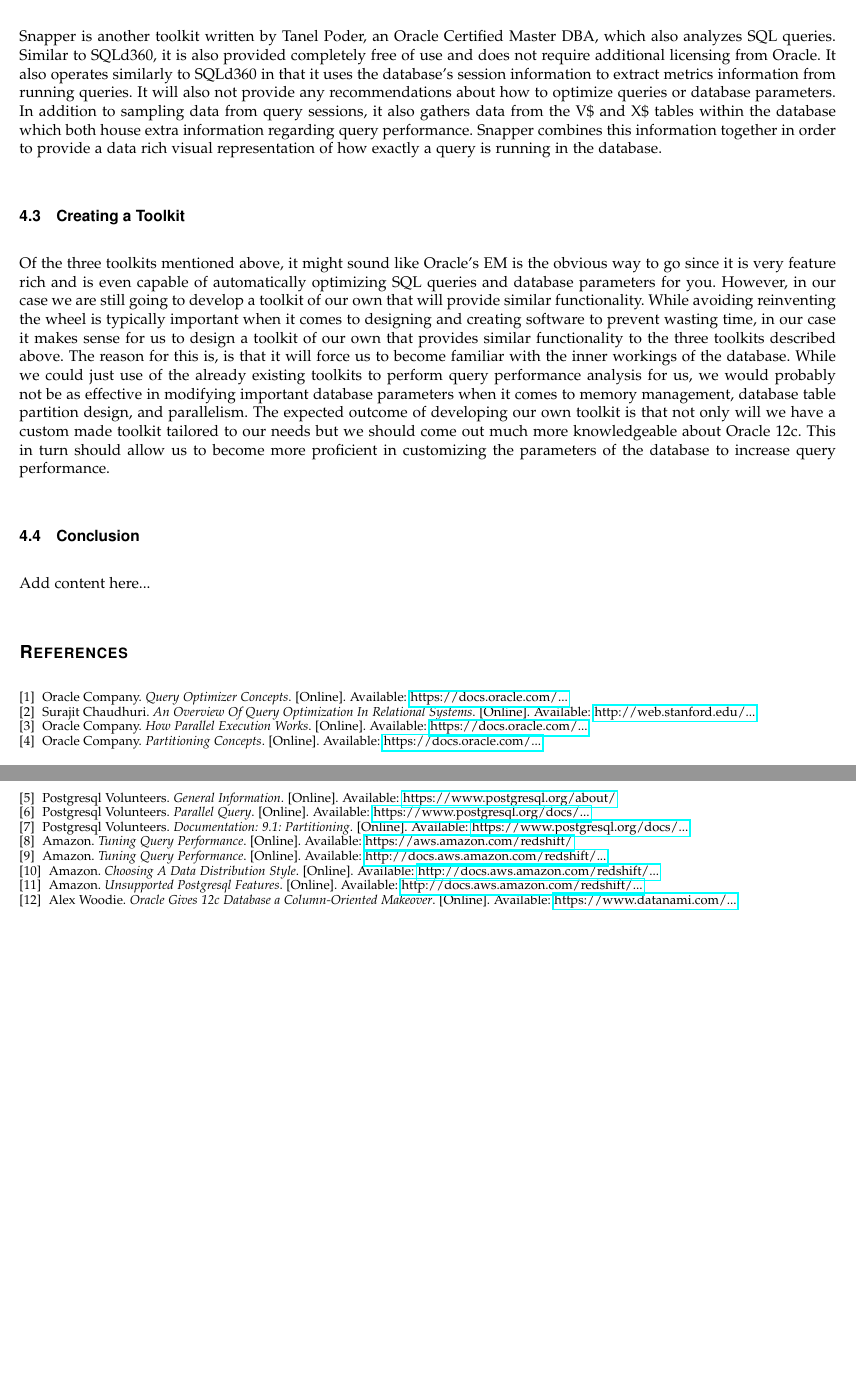
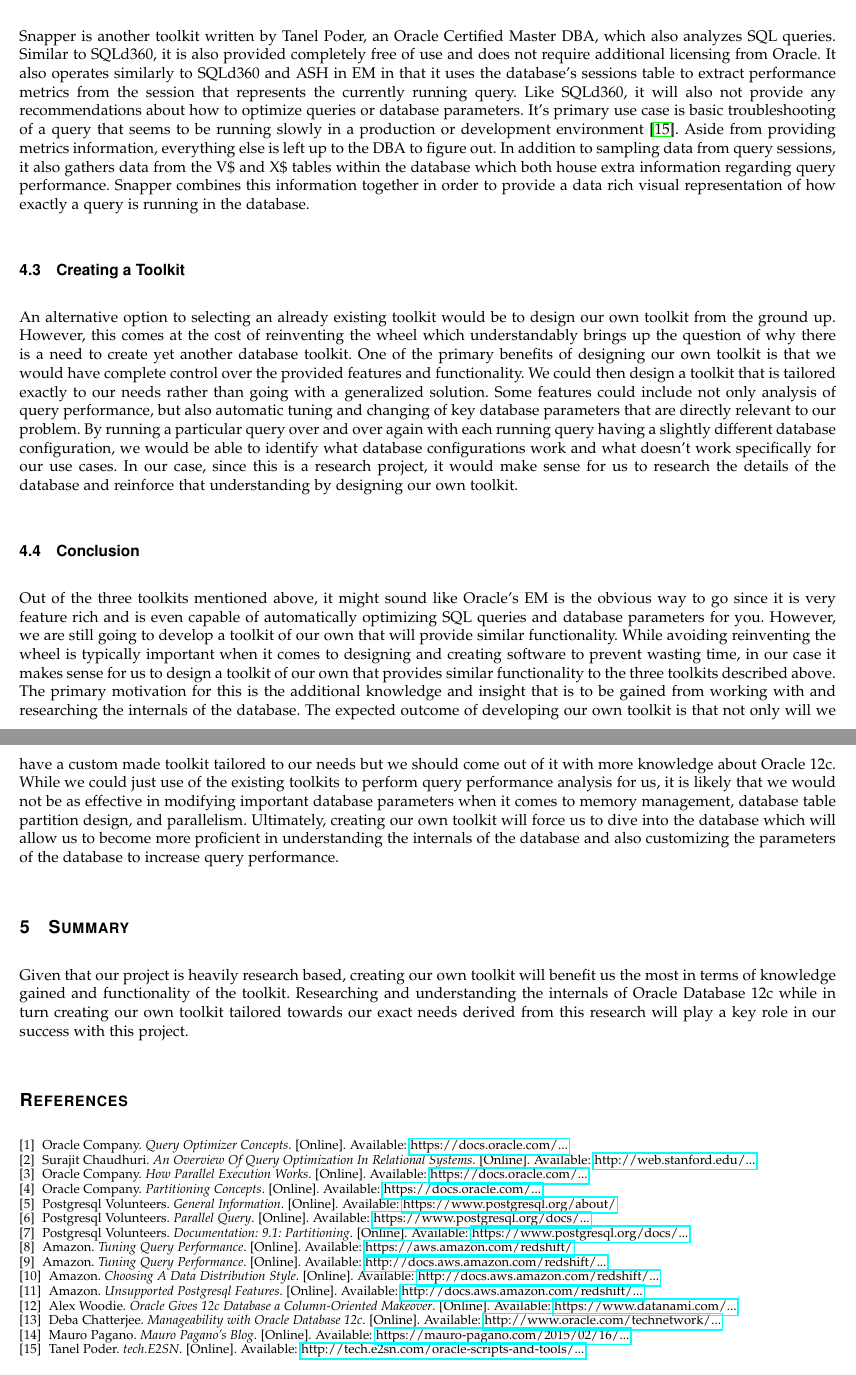
Before and after one commit to ndesilets/Group-13-HP-Big-Data-Analytics, a LaTeX paper (Tech_Review.tex): two parts of pages 7 and 8 of 8 before the commit and two parts of pages 8 and 9 of 9 after it, joined at a grey line, cut so that both start at the same text, the shorter picture padded with empty space. Compiled offline with pdfLaTeX; a missing font is replaced by an installed copy or a similar font; a LaTeX package or settings file that is missing is left out.

Commit message:
Revised toolkits section, started summary of document

```diff
--- a/Tech_Review.tex
+++ b/Tech_Review.tex
@@ -228,22 +223,39 @@ After the tool is finished running, it will dump all of the collected informatio
 \subsubsection{Snapper}
 Snapper is another toolkit written by Tanel Poder, an Oracle Certified Master DBA, which also analyzes SQL queries.
 Similar to SQLd360, it is also provided completely free of use and does not require additional licensing from Oracle.
-It also operates similarly to SQLd360 in that it uses the database’s session information to extract metrics information from running queries.
-It will also not provide any recommendations about how to optimize queries or database parameters.
+It also operates similarly to SQLd360 and ASH in EM in that it uses the database's sessions table to extract performance metrics from the session that represents the currently running query.
+Like SQLd360, it will also not provide any recommendations about how to optimize queries or database parameters.
+It's primary use case is basic troubleshooting of a query that seems to be running slowly in a production or development environment \cite{tech.E2SN}.
+Aside from providing metrics information, everything else is left up to the DBA to figure out.
 In addition to sampling data from query sessions, it also gathers data from the V\$ and X\$ tables within the database which both house extra information regarding query performance.
 Snapper combines this information together in order to provide a data rich visual representation of how exactly a query is running in the database.
 
 \subsection{Creating a Toolkit}
-Of the three toolkits mentioned above, it might sound like Oracle’s EM is the obvious way to go since it is very feature rich and is even capable of automatically optimizing SQL queries and database parameters for you.
-However, in our case we are still going to develop a toolkit of our own that will provide similar functionality.
-While avoiding reinventing the wheel is typically important when it comes to designing and creating software to prevent wasting time, in our case it makes sense for us to design a toolkit of our own that provides similar functionality to the three toolkits described above.
-The reason for this is, is that it will force us to become familiar with the inner workings of the database.
-While we could just use of the already existing toolkits to perform query performance analysis for us, we would probably not be as effective in modifying important database parameters when it comes to memory management, database table partition design, and parallelism.
-The expected outcome of developing our own toolkit is that not only will we have a custom made toolkit tailored to our needs but we should come out much more knowledgeable about Oracle 12c.
-This in turn should allow us to become more proficient in customizing the parameters of the database to increase query performance.
+An alternative option to selecting an already existing toolkit would be to design our own toolkit from the ground up.
+However, this comes at the cost of reinventing the wheel which understandably brings up the question of why there is a need to create yet another database toolkit.
+One of the primary benefits of designing our own toolkit is that we would have complete control over the provided features and functionality.
+We could then design a toolkit that is tailored exactly to our needs rather than going with a generalized solution.
+Some features could include not only analysis of query performance, but also automatic tuning and changing of key database parameters that are directly relevant to our problem.
+By running a particular query over and over again with each running query having a slightly different database configuration, we would be able to identify what database configurations work and what doesn't work specifically for our use cases.
+In our case, since this is a research project, it would make sense for us to research the details of the database and reinforce that understanding by designing our own toolkit.
 
 \subsection{Conclusion}
-Add content here...
+Out of the three toolkits mentioned above, it might sound like Oracle’s EM is the obvious way to go since it is very feature rich and is even capable of automatically optimizing SQL queries and database parameters for you.
+However, we are still going to develop a toolkit of our own that will provide similar functionality.
+While avoiding reinventing the wheel is typically important when it comes to designing and creating software to prevent wasting time, in our case it makes sense for us to design a toolkit of our own that provides similar functionality to the three toolkits described above.
+The primary motivation for this is the additional knowledge and insight that is to be gained from working with and researching the internals of the database.
+The expected outcome of developing our own toolkit is that not only will we have a custom made toolkit tailored to our needs but we should come out of it with more knowledge about Oracle 12c.
+While we could just use of the existing toolkits to perform query performance analysis for us, it is likely that we would not be as effective in modifying important database parameters when it comes to memory management, database table partition design, and parallelism.
+Ultimately, creating our own toolkit will force us to dive into the database which will allow us to become more proficient in understanding the internals of the database and also customizing the parameters of the database to increase query performance.
+
+\section{Summary}
+% sql dev environment
+
+% database
+
+% toolkits
+Given that our project is heavily research based, creating our own toolkit will benefit us the most in terms of knowledge gained and functionality of the toolkit. Researching and understanding the internals of Oracle Database 12c while in turn creating our own toolkit tailored towards our exact needs derived from this research will play a key role in our success with this project.
+
 % End Section Three
 
 \begin{thebibliography}{9}
@@ -318,6 +330,27 @@ Alex Woodie.
 \textit{Oracle Gives 12c Database a Column-Oriented Makeover}.
 [Online].
 Available: \href{https://www.datanami.com/2013/09/23/oracle_gives_12c_database_a_column-oriented_makeover/}{https://www.datanami.com/...}
+
+% Sources for toolkits
+
+\bibitem{Manageability with Oracle Database 12c}
+Deba Chatterjee.
+\textit{Manageability with Oracle Database 12c}.
+[Online].
+Available: \href{http://www.oracle.com/technetwork/database/manageability/database-manageability-wp-12c-1964677.pdf}{http://www.oracle.com/technetwork/...}
+
+\bibitem{Mauro Pagano's Blog}
+Mauro Pagano.
+\textit{Mauro Pagano's Blog}.
+[Online].
+Available: \href{https://mauro-pagano.com/2015/02/16/sqld360-sql-diagnostics-collection-made-faster/}{https://mauro-pagano.com/2015/02/16/...}
+
+\bibitem{tech.E2SN}
+Tanel Poder.
+\textit{tech.E2SN}.
+[Online].
+Available: \href{http://tech.e2sn.com/oracle-scripts-and-tools/session-snapper}{http://tech.e2sn.com/oracle-scripts-and-tools/...}
+
 \end{thebibliography}
 
 \end{document}
```
Also changed, not shown: Tech_Review.pdf, Tech_Review.tex (29 more changed lines), 2 other files.
